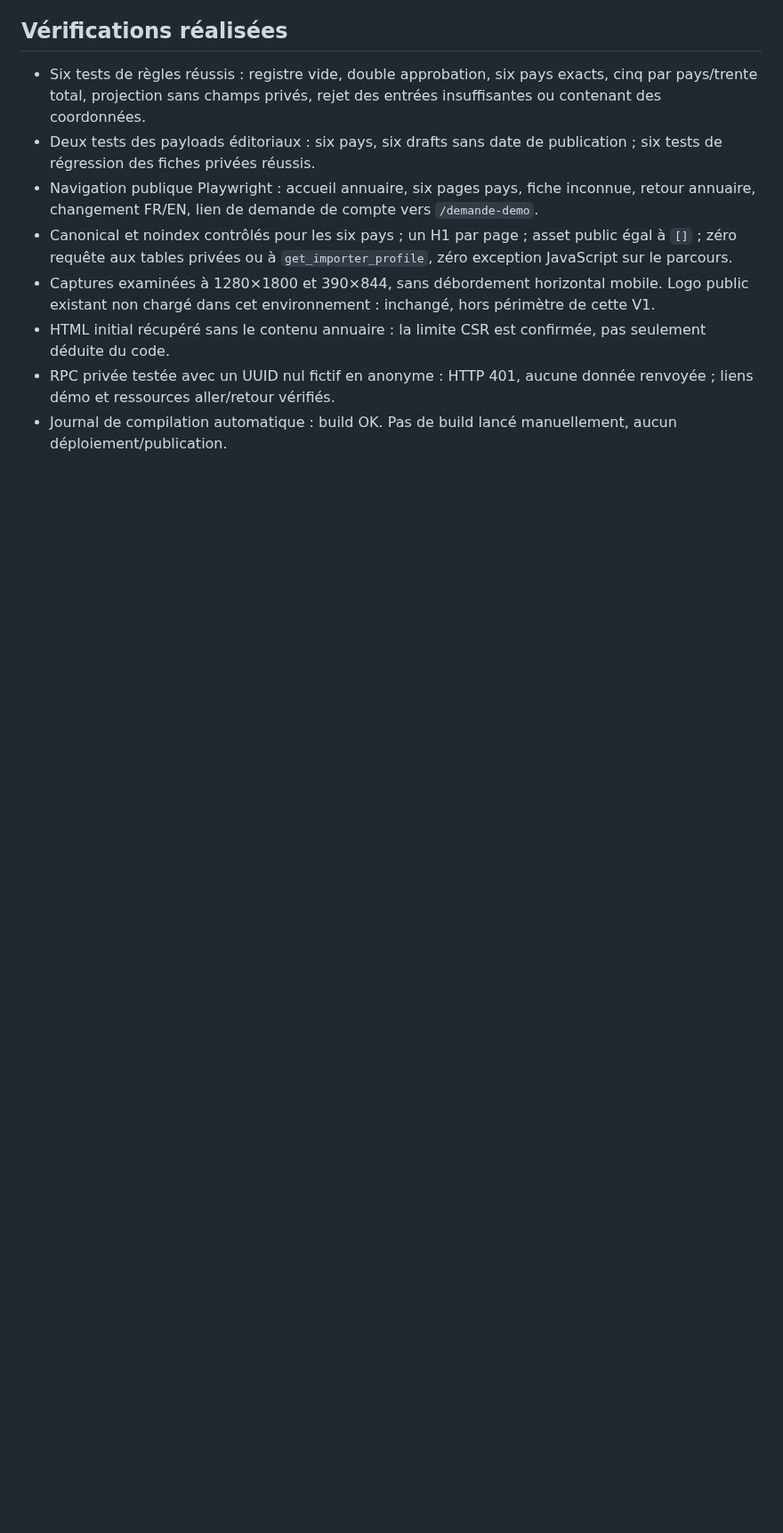
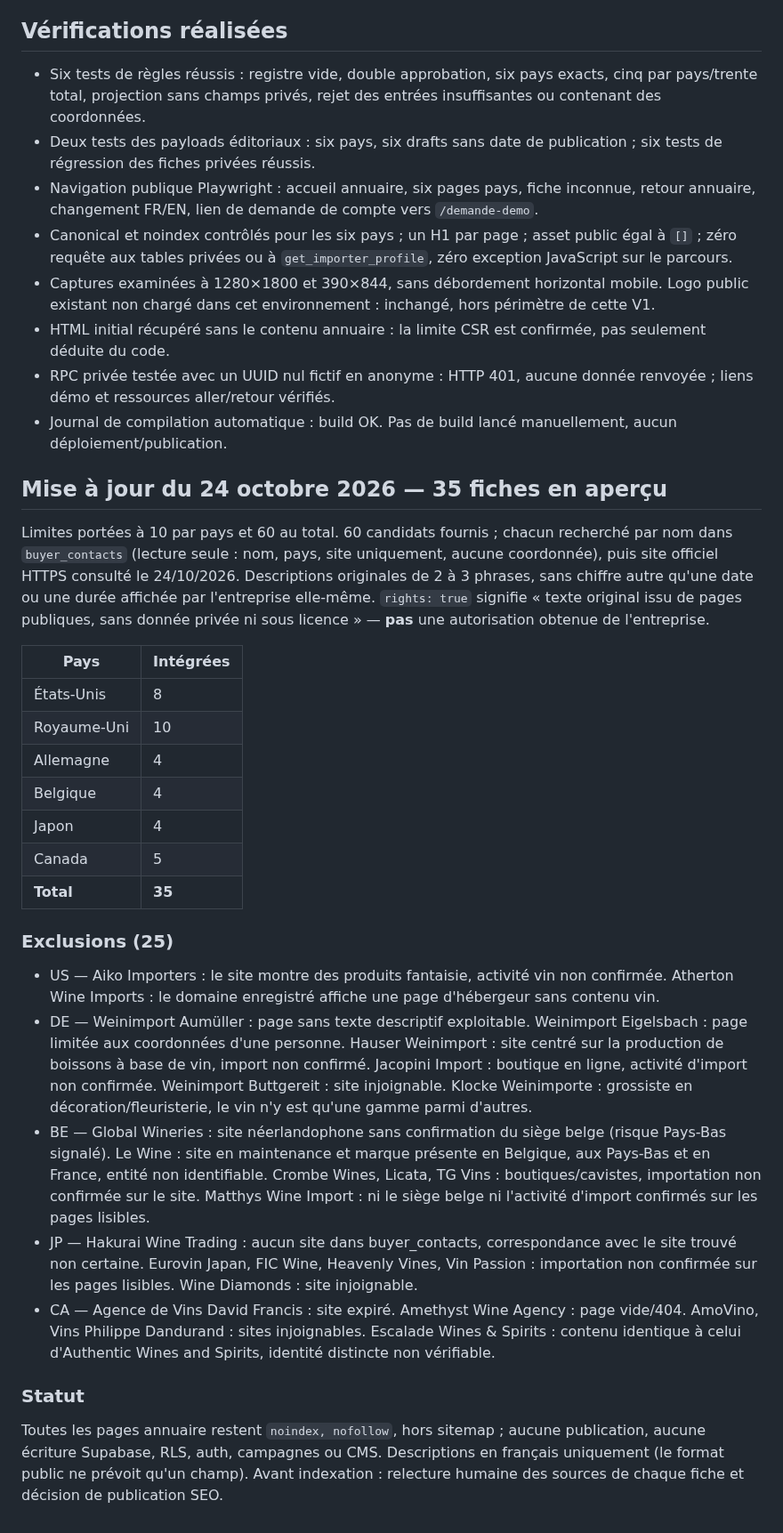
Before and after one commit to SimExport/wine-exporters, a Markdown page: docs/public-directory-seo-v1.md, the part around the change. Shown at 89% size. Rendered like a GitHub page; blank space fills up the shorter version.

Commit message:
Changes
Co-authored-by: SimExport <319477017+SimExport@users.noreply.github.com>

```diff
--- a/docs/public-directory-seo-v1.md
+++ b/docs/public-directory-seo-v1.md
@@ -45,3 +45,25 @@ Avant tout ajout : confirmer une entreprise réellement existante dans le projet
 - HTML initial récupéré sans le contenu annuaire : la limite CSR est confirmée, pas seulement déduite du code.
 - RPC privée testée avec un UUID nul fictif en anonyme : HTTP 401, aucune donnée renvoyée ; liens démo et ressources aller/retour vérifiés.
 - Journal de compilation automatique : build OK. Pas de build lancé manuellement, aucun déploiement/publication.
+## Mise à jour du 24 octobre 2026 — 35 fiches en aperçu
+Limites portées à 10 par pays et 60 au total. 60 candidats fournis ; chacun recherché par nom dans `buyer_contacts` (lecture seule : nom, pays, site uniquement, aucune coordonnée), puis site officiel HTTPS consulté le 24/10/2026. Descriptions originales de 2 à 3 phrases, sans chiffre autre qu'une date ou une durée affichée par l'entreprise elle-même. `rights: true` signifie « texte original issu de pages publiques, sans donnée privée ni sous licence » — **pas** une autorisation obtenue de l'entreprise.
+
+| Pays | Intégrées |
+|---|---|
+| États-Unis | 8 |
+| Royaume-Uni | 10 |
+| Allemagne | 4 |
+| Belgique | 4 |
+| Japon | 4 |
+| Canada | 5 |
+| **Total** | **35** |
+
+### Exclusions (25)
+- US — Aiko Importers : le site montre des produits fantaisie, activité vin non confirmée. Atherton Wine Imports : le domaine enregistré affiche une page d'hébergeur sans contenu vin.
+- DE — Weinimport Aumüller : page sans texte descriptif exploitable. Weinimport Eigelsbach : page limitée aux coordonnées d'une personne. Hauser Weinimport : site centré sur la production de boissons à base de vin, import non confirmé. Jacopini Import : boutique en ligne, activité d'import non confirmée. Weinimport Buttgereit : site injoignable. Klocke Weinimporte : grossiste en décoration/fleuristerie, le vin n'y est qu'une gamme parmi d'autres.
+- BE — Global Wineries : site néerlandophone sans confirmation du siège belge (risque Pays-Bas signalé). Le Wine : site en maintenance et marque présente en Belgique, aux Pays-Bas et en France, entité non identifiable. Crombe Wines, Licata, TG Vins : boutiques/cavistes, importation non confirmée sur le site. Matthys Wine Import : ni le siège belge ni l'activité d'import confirmés sur les pages lisibles.
+- JP — Hakurai Wine Trading : aucun site dans buyer_contacts, correspondance avec le site trouvé non certaine. Eurovin Japan, FIC Wine, Heavenly Vines, Vin Passion : importation non confirmée sur les pages lisibles. Wine Diamonds : site injoignable.
+- CA — Agence de Vins David Francis : site expiré. Amethyst Wine Agency : page vide/404. AmoVino, Vins Philippe Dandurand : sites injoignables. Escalade Wines & Spirits : contenu identique à celui d'Authentic Wines and Spirits, identité distincte non vérifiable.
+
+### Statut
+Toutes les pages annuaire restent `noindex, nofollow`, hors sitemap ; aucune publication, aucune écriture Supabase, RLS, auth, campagnes ou CMS. Descriptions en français uniquement (le format public ne prévoit qu'un champ). Avant indexation : relecture humaine des sources de chaque fiche et décision de publication SEO.
```
Also changed, not shown: AGENTS.md (+1 -1 lines).
